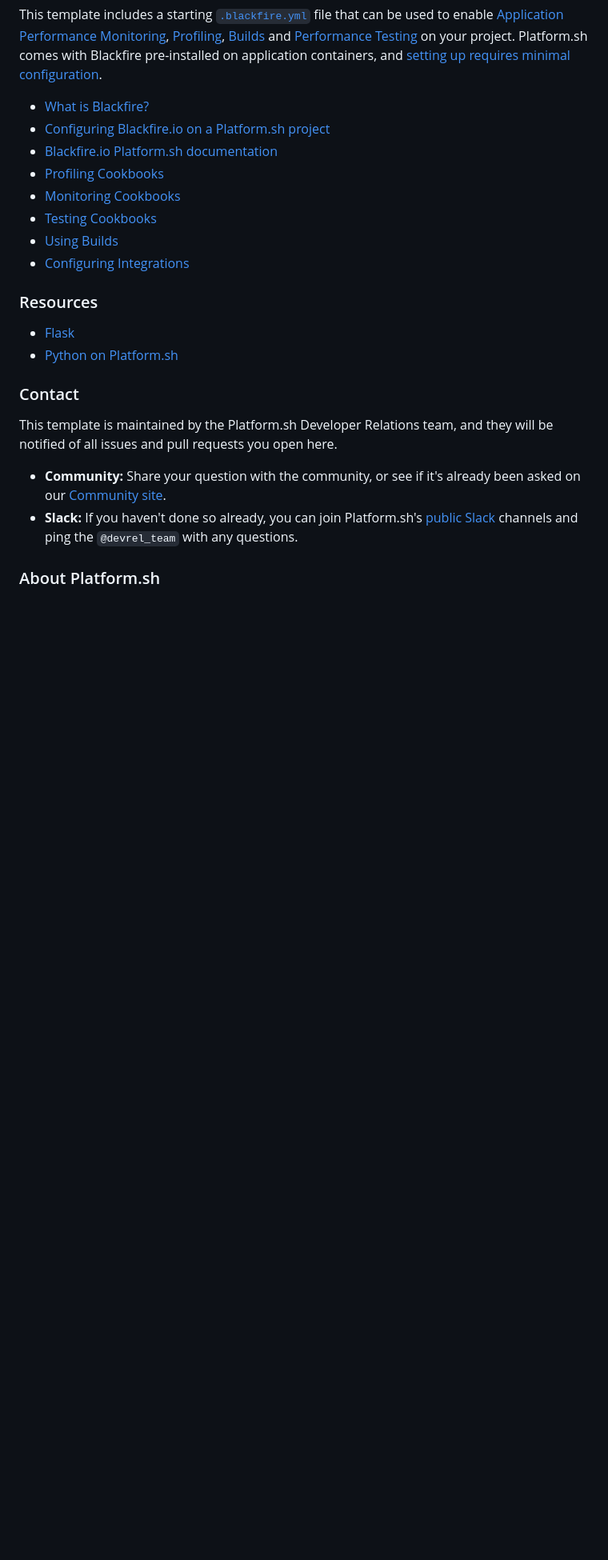
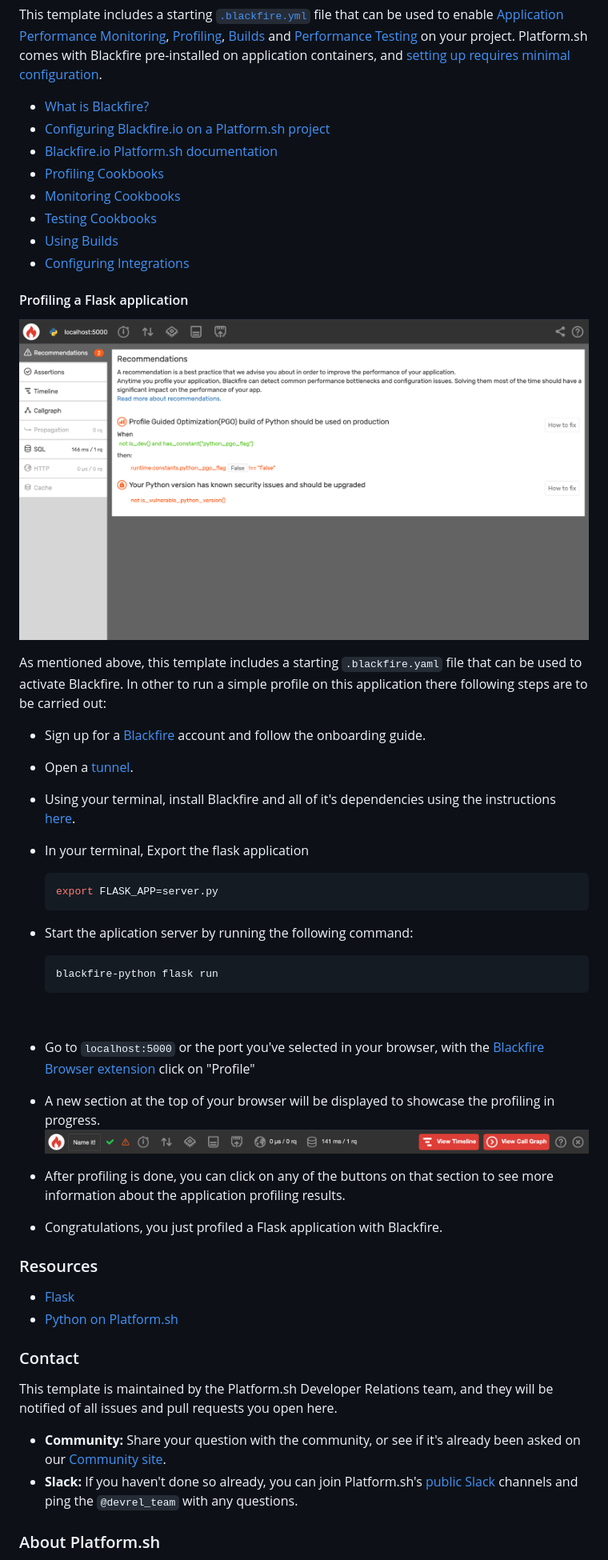
Before and after one commit to platformsh-templates/flask, a Markdown page: README.md, the part around one of its changes. Shown at 80% size. Drawn GitHub-style; pictures changed too: Profile.png (added), ProfileBar.png (added); blank space fills up the shorter version.

Commit message:
update blackfire profiling instructions

````diff
--- a/README.md
+++ b/README.md
@@ -359,6 +360,44 @@ This template includes a starting [`.blackfire.yml`](.blackfire.yml) file that c
 -   [Using Builds](https://blackfire.io/docs/builds-cookbooks/index)
 -   [Configuring Integrations](https://blackfire.io/docs/integrations/index)
 
+#### Profiling a Flask application
+
+<p align="center" >
+<img src="Profile.png" width="1000px">
+</a>
+</p>
+
+As mentioned above, this template includes a starting `.blackfire.yaml` file that can be used to activate Blackfire. In other to run a simple profile on this application there following steps are to be carried out:
+
+-   Sign up for a [Blackfire](https://blackfire.io) account and follow the onboarding guide.
+    <br>
+-   Open a [tunnel](#local-development).
+    <br>
+-   Using your terminal, install Blackfire and all of it's dependencies using the instructions [here](https://blackfire.io/docs/up-and-running/installation).
+    <br>
+-   In your terminal, Export the flask application
+
+    ```bash
+    export FLASK_APP=server.py
+    ```
+
+-   Start the aplication server by running the following command:
+    ```bash
+    blackfire-python flask run
+    ```
+    <br>
+-   Go to `localhost:5000` or the port you've selected in your browser, with the [Blackfire Browser extension](https://blackfire.io/docs/integrations/browsers/index) click on "Profile"
+    <br>
+
+-   A new section at the top of your browser will be displayed to showcase the profiling in progress.
+    <br>
+    <img src="/ProfileBar.png" align="center" width="700px">
+    <br>
+
+-   After profiling is done, you can click on any of the buttons on that section to see more information about the application profiling results.
+    <br>
+-   Congratulations, you just profiled a Flask application with Blackfire.
+
 ### Resources
 
 -   [Flask](http://flask.pocoo.org/)
````
Also changed, not shown: other parts of README.md (+1 -0 lines), 2 other files.
